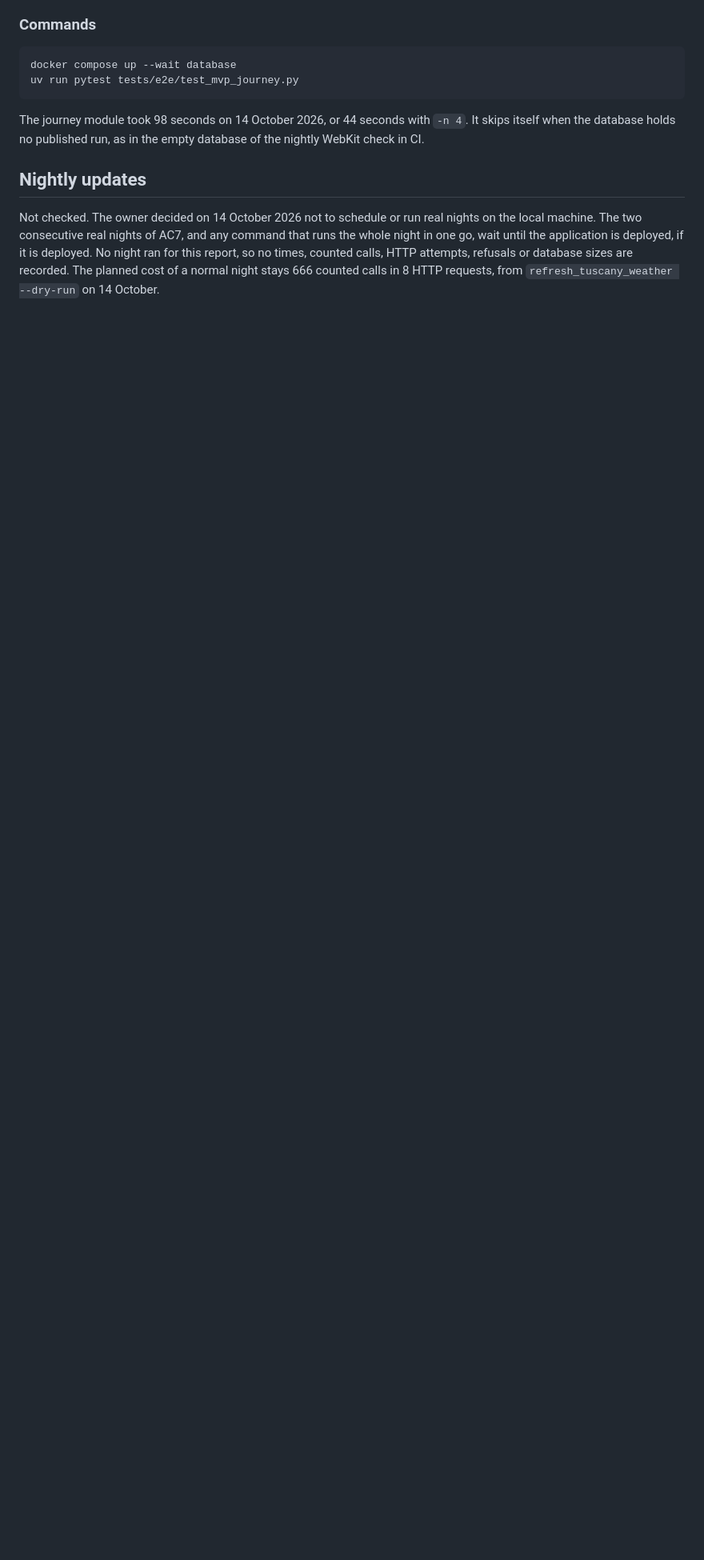
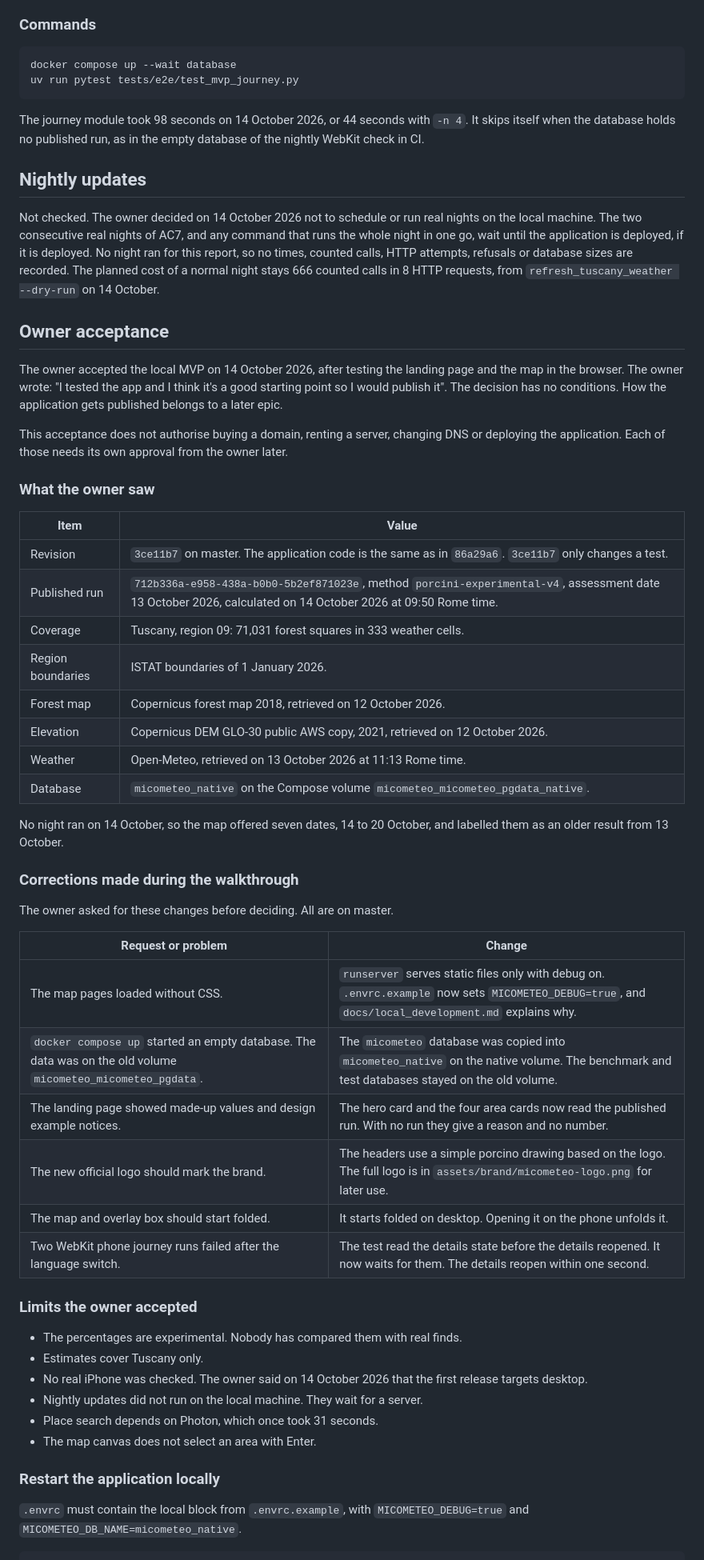
Before and after one commit to andreagrandi/micometeo, a Markdown page: reports/mvp/local_acceptance.md, the part around one of its changes. Shown at 80% size. Drawn GitHub-style; blank space fills up the shorter version.

Commit message:
Record the owner's acceptance of the local MVP
The owner tested the landing page and the map on 14 October 2026 and
accepted the local MVP with no conditions. The report records the
revision, the published run and its input versions, the corrections
made during the walkthrough, the accepted limits, the restart steps
and the later possibilities. It states that the acceptance authorises
no purchase or deployment.

Closes #63

```diff
--- a/reports/mvp/local_acceptance.md
+++ b/reports/mvp/local_acceptance.md
@@ -252,3 +253,60 @@ deployed, if it is deployed. No night ran for this report, so no times,
 counted calls, HTTP attempts, refusals or database sizes are recorded. The
 planned cost of a normal night stays 666 counted calls in 8 HTTP requests,
 from `refresh_tuscany_weather --dry-run` on 14 October.
+
+## Owner acceptance
+
+The owner accepted the local MVP on 14 October 2026, after testing the
+landing page and the map in the browser. The owner wrote: "I tested the app
+and I think it's a good starting point so I would publish it". The decision
+has no conditions. How the application gets published belongs to a later
+epic.
+
+This acceptance does not authorise buying a domain, renting a server,
+changing DNS or deploying the application. Each of those needs its own
+approval from the owner later.
+
+### What the owner saw
+
+| Item | Value |
+|---|---|
+| Revision | `3ce11b7` on master. The application code is the same as in `86a29a6`. `3ce11b7` only changes a test. |
+| Published run | `712b336a-e958-438a-b0b0-5b2ef871023e`, method `porcini-experimental-v4`, assessment date 13 October 2026, calculated on 14 October 2026 at 09:50 Rome time. |
+| Coverage | Tuscany, region 09: 71,031 forest squares in 333 weather cells. |
+| Region boundaries | ISTAT boundaries of 1 January 2026. |
+| Forest map | Copernicus forest map 2018, retrieved on 12 October 2026. |
+| Elevation | Copernicus DEM GLO-30 public AWS copy, 2021, retrieved on 12 October 2026. |
+| Weather | Open-Meteo, retrieved on 13 October 2026 at 11:13 Rome time. |
+| Database | `micometeo_native` on the Compose volume `micometeo_micometeo_pgdata_native`. |
+
+No night ran on 14 October, so the map offered seven dates, 14 to 20 October,
+and labelled them as an older result from 13 October.
+
+### Corrections made during the walkthrough
+
+The owner asked for these changes before deciding. All are on master.
+
+| Request or problem | Change |
+|---|---|
+| The map pages loaded without CSS. | `runserver` serves static files only with debug on. `.envrc.example` now sets `MICOMETEO_DEBUG=true`, and `docs/local_development.md` explains why. |
+| `docker compose up` started an empty database. The data was on the old volume `micometeo_micometeo_pgdata`. | The `micometeo` database was copied into `micometeo_native` on the native volume. The benchmark and test databases stayed on the old volume. |
+| The landing page showed made-up values and design example notices. | The hero card and the four area cards now read the published run. With no run they give a reason and no number. |
+| The new official logo should mark the brand. | The headers use a simple porcino drawing based on the logo. The full logo is in `assets/brand/micometeo-logo.png` for later use. |
+| The map and overlay box should start folded. | It starts folded on desktop. Opening it on the phone unfolds it. |
+| Two WebKit phone journey runs failed after the language switch. | The test read the details state before the details reopened. It now waits for them. The details reopen within one second. |
+
+### Limits the owner accepted
+
+- The percentages are experimental. Nobody has compared them with real finds.
+- Estimates cover Tuscany only.
+- No real iPhone was checked. The owner said on 14 October 2026 that the
+  first release targets desktop.
+- Nightly updates did not run on the local machine. They wait for a server.
+- Place search depends on Photon, which once took 31 seconds.
+- The map canvas does not select an area with Enter.
+
+### Restart the application locally
+
+`.envrc` must contain the local block from `.envrc.example`, with
+`MICOMETEO_DEBUG=true` and `MICOMETEO_DB_NAME=micometeo_native`.
+
```
Also changed, not shown: other parts of reports/mvp/local_acceptance.md (+25 -1 lines).
